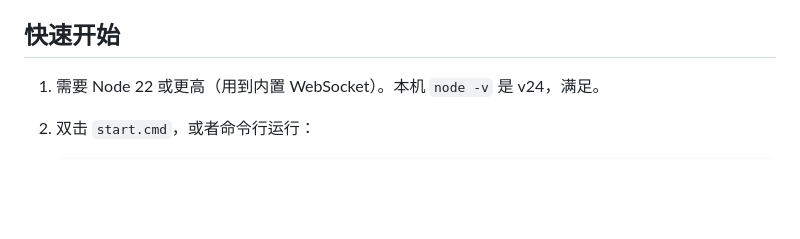
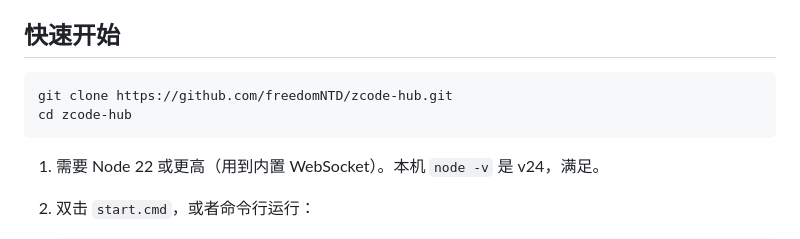
Before and after one commit to freedomNTD/zcode-hub, a Markdown page: README.md, the part around one of its changes. GitHub-like rendering; blank space fills up the shorter version.

Commit message:
docs: 补上仓库地址与克隆步骤

````diff
--- a/README.md
+++ b/README.md
@@ -14,6 +16,12 @@ ZCode 自带「手机远控 / Web 远程控制」：桌面端显示一个二维
 - 一键**打开任意一台的官方控制台**（对话、执行等操作仍走官方页面，功能完整）
 
 ## 快速开始
+
+```bash
+git clone https://github.com/freedomNTD/zcode-hub.git
+cd zcode-hub
+```
+
 
 1. 需要 Node 22 或更高（用到内置 WebSocket）。本机 `node -v` 是 v24，满足。
 2. 双击 `start.cmd`，或者命令行运行：
````
Also changed, not shown: other parts of README.md (+2 -0 lines).
